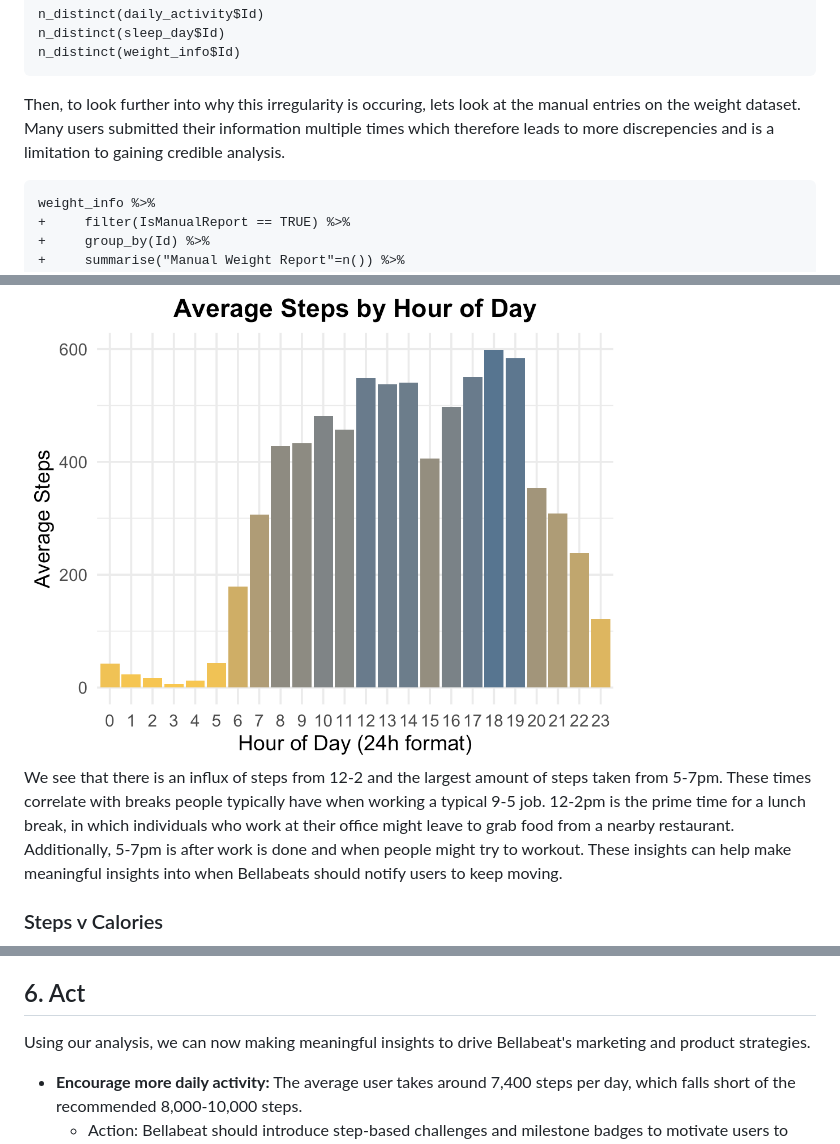
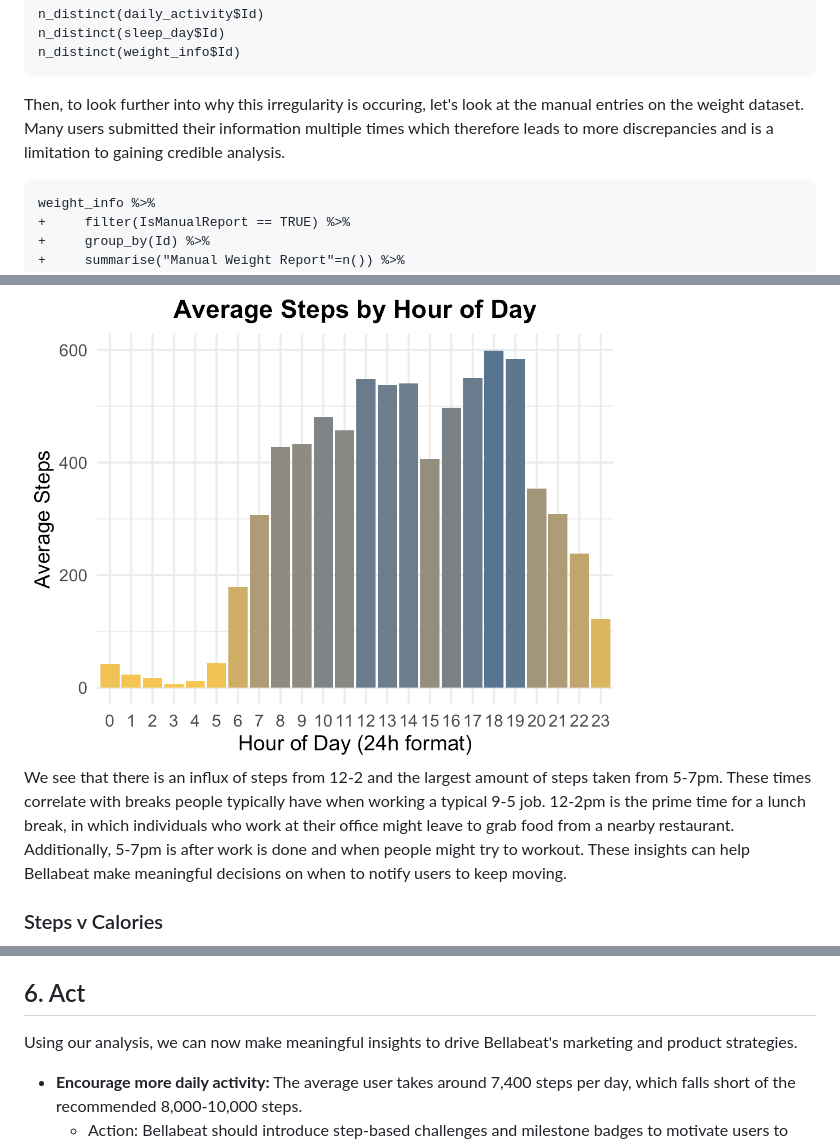
Before and after one commit to sandrajohn2/Google_Data_Analytics_Case_Study, a Markdown page: README.md, 3 parts joined by grey strips. Drawn GitHub-style.

````diff
--- a/README.md
+++ b/README.md
@@ -81,7 +81,7 @@ n_distinct(daily_activity$Id)
 n_distinct(sleep_day$Id)
 n_distinct(weight_info$Id)
 ```
-Then, to look further into why this irregularity is occuring, lets look at the manual entries on the weight dataset. Many users submitted their information multiple times which therefore leads to more discrepencies and is a limitation to gaining credible analysis.
+Then, to look further into why this irregularity is occuring, let's look at the manual entries on the weight dataset. Many users submitted their information multiple times which therefore leads to more discrepancies and is a limitation to gaining credible analysis.
 ```
 weight_info %>%
 +     filter(IsManualReport == TRUE) %>%
@@ -175,7 +175,7 @@ Most steps taken are in the 3,000 - 9,000 range, and there is a significant decl
 
 <img src="hourly_steps.png" width="600">
 
-We see that there is an influx of steps from 12-2 and the largest amount of steps taken from 5-7pm. These times correlate with breaks people typically have when working a typical 9-5 job. 12-2pm is the prime time for a lunch break, in which individuals who work at their office might leave to grab food from a nearby restaurant. Additionally, 5-7pm is after work is done and when people might try to workout. These insights can help make meaningful insights into when Bellabeats should notify users to keep moving.
+We see that there is an influx of steps from 12-2 and the largest amount of steps taken from 5-7pm. These times correlate with breaks people typically have when working a typical 9-5 job. 12-2pm is the prime time for a lunch break, in which individuals who work at their office might leave to grab food from a nearby restaurant. Additionally, 5-7pm is after work is done and when people might try to workout. These insights can help Bellabeat make meaningful decisions on when to notify users to keep moving.
 
 ### Steps v Calories
 
@@ -191,7 +191,7 @@ The red dots signify users with bad sleep efficiency, meaning the time they spen
 
 ## 6. Act
 
-Using our analysis, we can now making meaningful insights to drive Bellabeat's marketing and product strategies.
+Using our analysis, we can now make meaningful insights to drive Bellabeat's marketing and product strategies.
 
 - **Encourage more daily activity:** The average user takes around 7,400 steps per day, which falls short of the recommended 8,000-10,000 steps.
      - Action: Bellabeat should introduce step-based challenges and milestone badges to motivate users to take more steps. Additionally, they should include push notifications from 5pm-7pm when people are active and more likely to close their step goals.
````
Also changed, not shown: other parts of README.md (+17 -17 lines).
